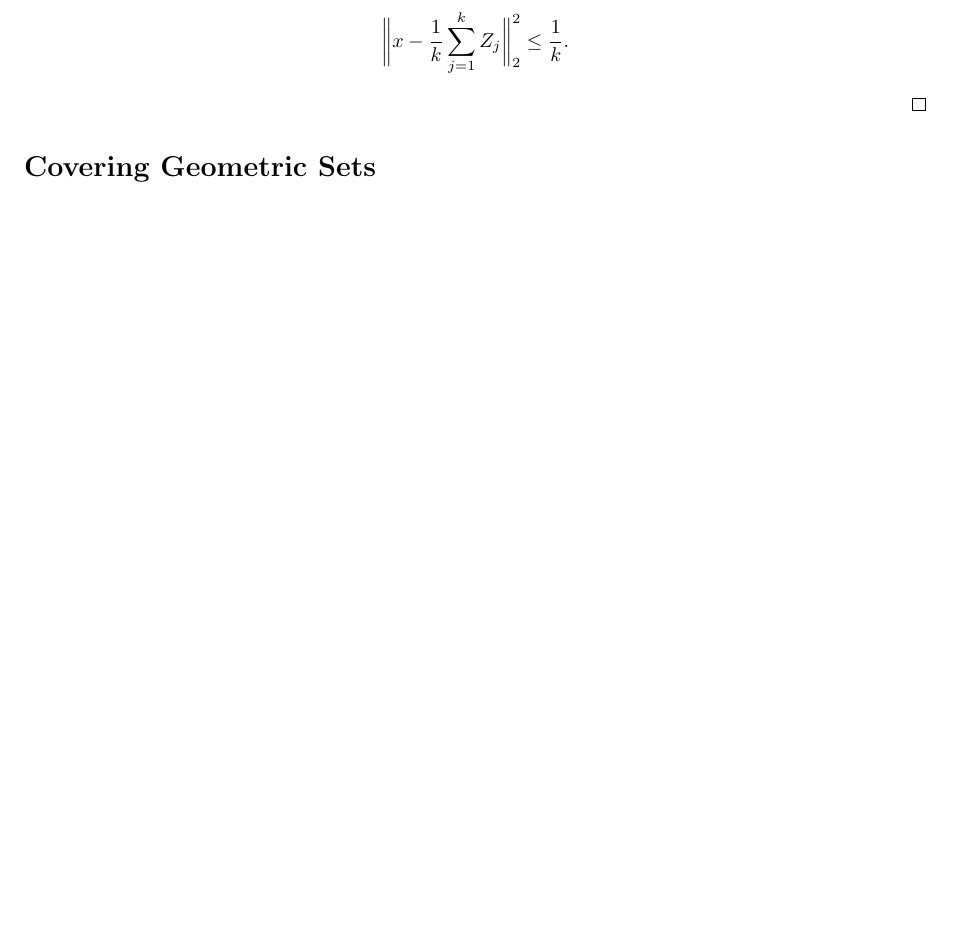
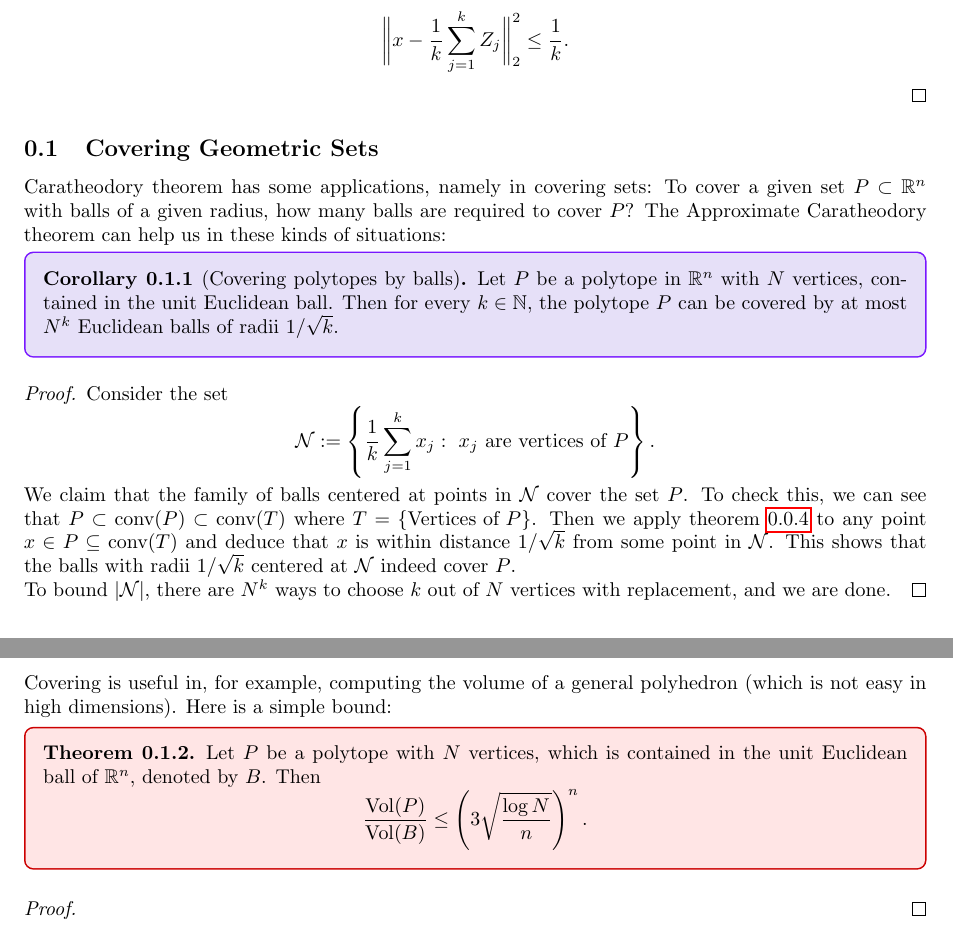
Before and after one commit to gallnt/highdim-probability, a LaTeX document (notes.tex, which reads Chapter 0/notes.tex): part of page 4 of 23 before the commit and two parts of pages 4 and 5 of 24 after it, the two joined at a grey line, cut so that both start at the same text, the shorter picture padded with empty space. The pictures show the PDF file notes.pdf that the author committed with the source.

Commit message:
Filled everything in Chapter 0 except last proof

```diff
--- a/Chapter 0/notes.tex
+++ b/Chapter 0/notes.tex
@@ -73,4 +77,42 @@ Therefore, there exists a realization $Z_1, \dots, Z_k$ such that
 \end{proof}
 
 
-\section*{Covering Geometric Sets}
+% ----------0.0.1----------
+\subsection{Covering Geometric Sets}
+Caratheodory theorem has some applications, namely in covering sets: To cover a given set $P \subset
+\mathbb{R}^n$ with balls of a given radius, how many balls are required to cover $P$? The Approximate
+Caratheodory theorem can help us in these kinds of situations:
+
+\begin{corollary}[Covering polytopes by balls]
+\label{cor:0.0.5}
+Let $P$ be a polytope in $\mathbb{R}^n$ with $N$ vertices, contained in the unit Euclidean ball. Then
+for every $k \in \mathbb{N}$, the polytope $P$ can be covered by at most $N^k$ Euclidean balls of radii $
+1 / \sqrt{k}$.
+\end{corollary}
+
+\begin{proof}
+Consider the set
+\[ \mathcal{N} := \left\{ \frac{1}{k}\sum_{j = 1}^{k} x_j: \ x_j
+\text{ are vertices of } P \right\}. \]
+We claim that the family of balls centered at points in $\mathcal{N}$ cover the set $P$. To check this, we
+can see that $P \subset \text{conv}(P) \subset \text{conv}(T)$ where $T = \{\text{Vertices of } P\}$.
+Then we apply \cref{thm:0.0.4} to any point $x \in P \subseteq \text{conv}(T)$ and deduce that $x$ is within
+distance $1/\sqrt{k}$ from some point in $\mathcal{N}$. This shows that the balls with radii $1/\sqrt{k}$
+centered at $\mathcal{N}$ indeed cover $P$.
+
+To bound $|\mathcal{N}|$, there are $N^k$ ways to choose $k$ out of $N$ vertices with replacement, and
+we are done.
+\end{proof}
+
+Covering is useful in, for example, computing the volume of a general polyhedron (which is not easy in
+high dimensions). Here is a simple bound:
+\begin{theorem}[]
+\label{thm:0.0.6}
+Let $P$ be a polytope with $N$ vertices, which is contained in the unit Euclidean ball of $\mathbb{R}^n$,
+denoted by $B$. Then
+\[ \frac{\text{Vol}(P)}{\text{Vol}(B)} \leq \left( 3 \sqrt{\frac{\log{N}}{n}} \right)^n. \]
+\end{theorem}
+
+\begin{proof}
+
+\end{proof}
```
Also changed, not shown: Chapter 2/notes.tex (+3 -3 lines), notes.tex (+1 -1 lines), notes.pdf, Chapter 0/notes.tex (4 more changed lines).
